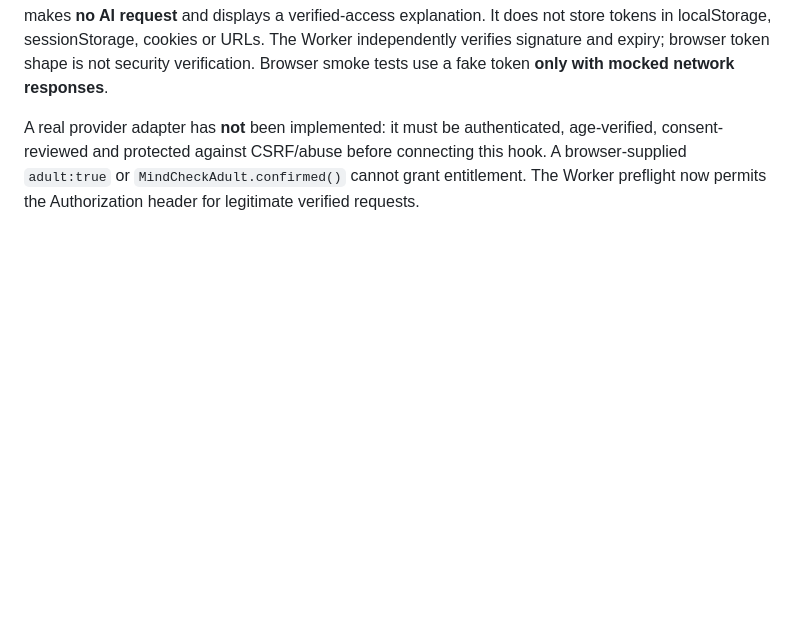
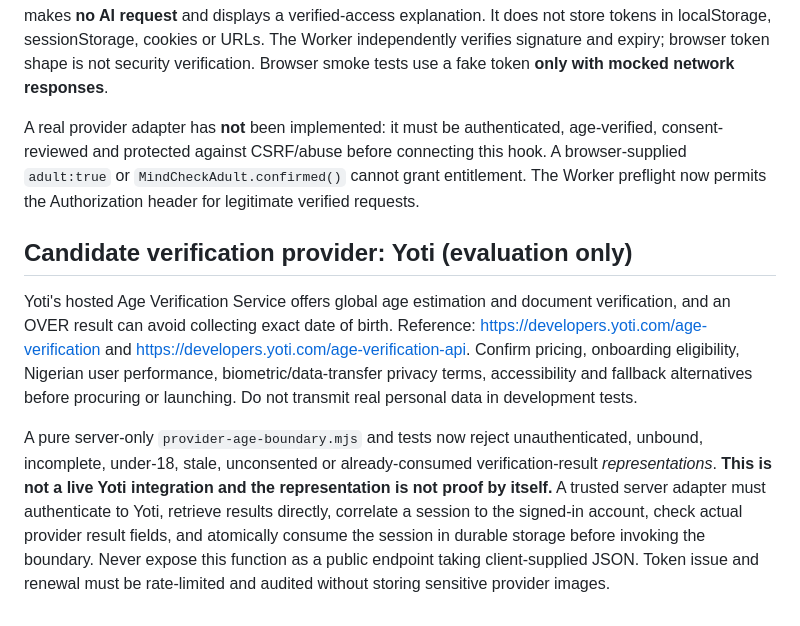
Before and after one commit to speakoutMentalHealth/MindCheck, a Markdown page: docs/HYBRID-VERIFIED-ADULT-AI.md, the part around the change. Rendered like a GitHub page; blank space fills up the shorter version.

Commit message:
docs: evaluate Yoti and document server-to-server verification trust boundary

```diff
--- a/docs/HYBRID-VERIFIED-ADULT-AI.md
+++ b/docs/HYBRID-VERIFIED-ADULT-AI.md
@@ -29,3 +29,9 @@ Previous Cloudflare screenshots showed `GUIDE_ENABLED=true`, limiter 5/60, and o
 The guide now calls an optional in-memory `window.MindCheckVerifiedAdultAccess.getToken({signal})` integration at click time. If no trusted integration exists or it returns no valid-looking token, the browser makes **no AI request** and displays a verified-access explanation. It does not store tokens in localStorage, sessionStorage, cookies or URLs. The Worker independently verifies signature and expiry; browser token shape is not security verification. Browser smoke tests use a fake token **only with mocked network responses**.
 
 A real provider adapter has **not** been implemented: it must be authenticated, age-verified, consent-reviewed and protected against CSRF/abuse before connecting this hook. A browser-supplied `adult:true` or `MindCheckAdult.confirmed()` cannot grant entitlement. The Worker preflight now permits the Authorization header for legitimate verified requests.
+
+## Candidate verification provider: Yoti (evaluation only)
+
+Yoti's hosted Age Verification Service offers global age estimation and document verification, and an OVER result can avoid collecting exact date of birth. Reference: https://developers.yoti.com/age-verification and https://developers.yoti.com/age-verification-api. Confirm pricing, onboarding eligibility, Nigerian user performance, biometric/data-transfer privacy terms, accessibility and fallback alternatives before procuring or launching. Do not transmit real personal data in development tests.
+
+A pure server-only `provider-age-boundary.mjs` and tests now reject unauthenticated, unbound, incomplete, under-18, stale, unconsented or already-consumed verification-result *representations*. **This is not a live Yoti integration and the representation is not proof by itself.** A trusted server adapter must authenticate to Yoti, retrieve results directly, correlate a session to the signed-in account, check actual provider result fields, and atomically consume the session in durable storage before invoking the boundary. Never expose this function as a public endpoint taking client-supplied JSON. Token issue and renewal must be rate-limited and audited without storing sensitive provider images.
```
